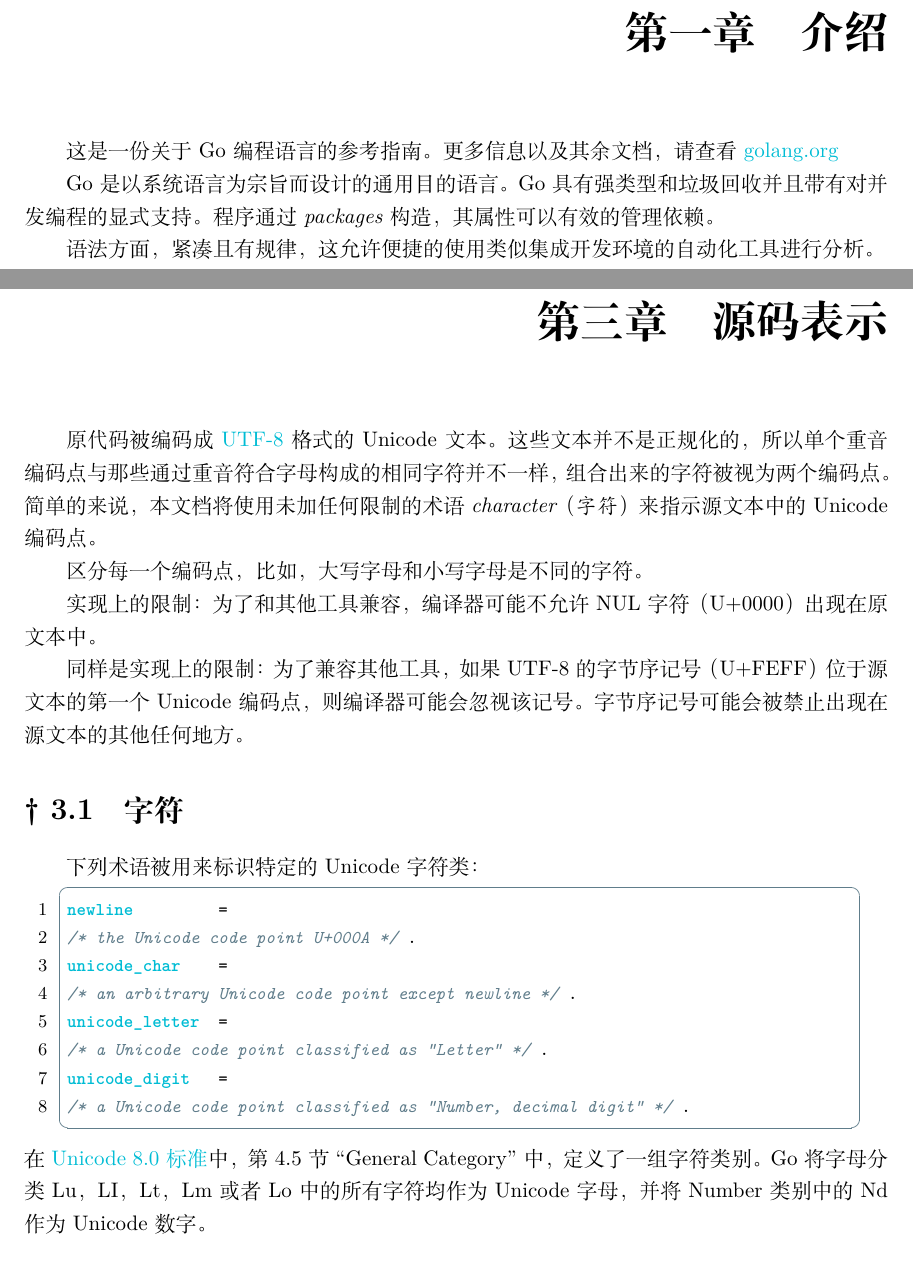
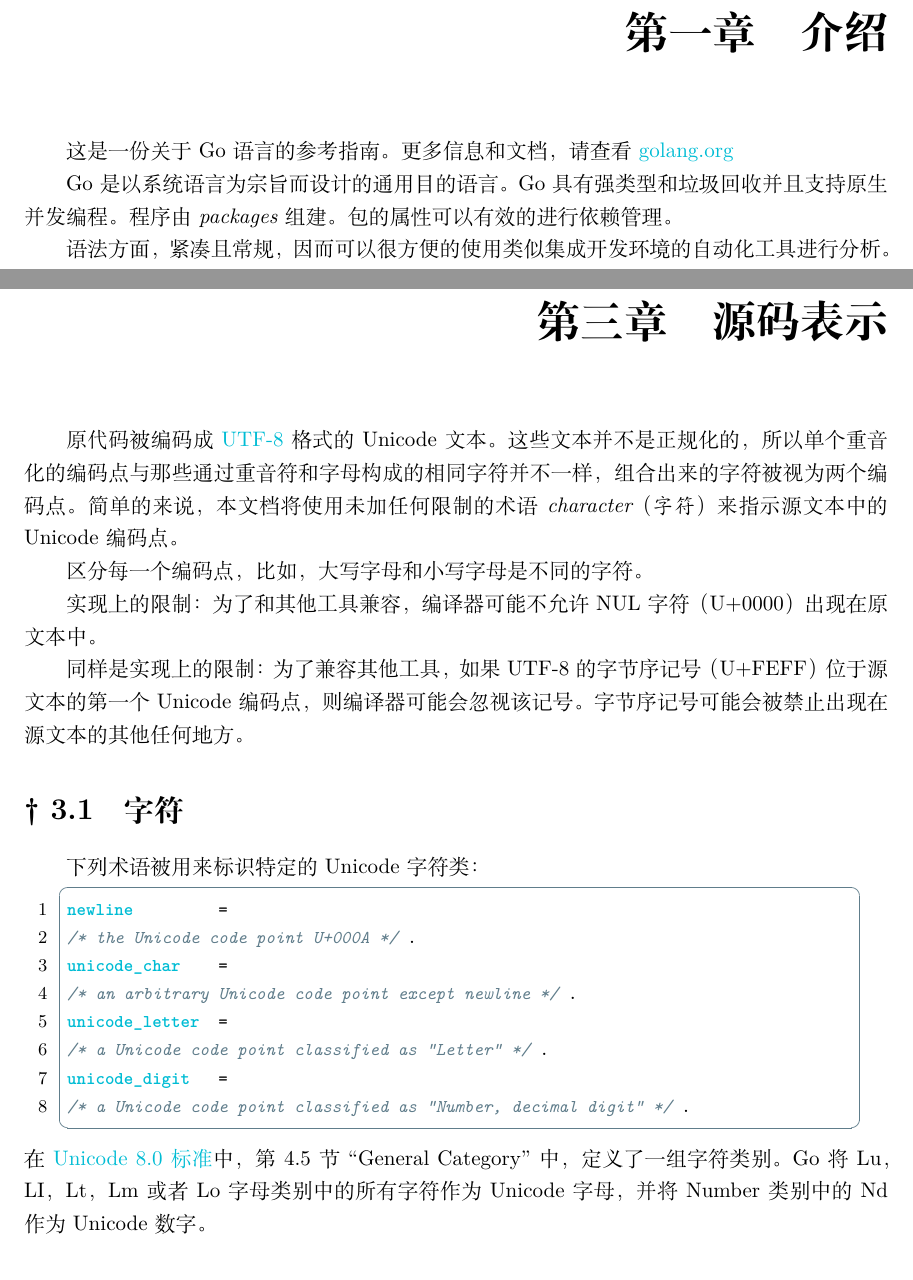
Before and after one commit to sanfusu/Article, a LaTeX document (Go/Main.tex, which reads Go/Introduction.tex, Go/SourceCodeRepresentation/scr.tex): two parts of pages 2 and 4 of 91, joined at a grey line, cut so that both start at the same text. Compiled offline with XeLaTeX.

Commit message:
revision

```diff
--- a/Go/Introduction.tex
+++ b/Go/Introduction.tex
@@ -1,11 +1,11 @@
 % !TeX root = Main.tex
 
 \chapter{介绍}
-这是一份关于 Go 编程语言的参考指南。
-更多信息以及其余文档，请查看 \href{www.golang.org}{golang.org}
+这是一份关于 Go 语言的参考指南。
+更多信息和文档，请查看 \href{www.golang.org}{golang.org}
 
 Go 是以系统语言为宗旨而设计的通用目的语言。
-Go 具有强类型和垃圾回收并且带有对并发编程的显式支持。
-程序通过 \emph{packages} 构造，其属性可以有效的管理依赖。
+Go 具有强类型和垃圾回收并且支持原生并发编程。
+程序由 \emph{packages} 组建。包的属性可以有效的进行依赖管理。
 
-语法方面，紧凑且有规律，这允许便捷的使用类似集成开发环境的自动化工具进行分析。
+语法方面，紧凑且常规，因而可以很方便的使用类似集成开发环境的自动化工具进行分析。
--- a/Go/Main.tex
+++ b/Go/Main.tex
@@ -17,13 +17,10 @@
 %}
 %opening
 \title{Golang}
-\author{sanfusu $<$\href{mailto:sanfusu@foxmail.com}{sanfusu@foxmail.com}$>$}
+\author{sanfusu $<$\href{mailto:sanfusu@foxmail.com}{sanfusu@foxmail.com}$>$ 译校}
 
 \begin{document}
 \maketitle
-%\frontmatter
-%\include{./Preface/Preface}
-%\mainmatter
 \include{./Introduction}
 \include{./Notation}
 \include{./SourceCodeRepresentation/scr}
--- a/Go/SourceCodeRepresentation/scr.tex
+++ b/Go/SourceCodeRepresentation/scr.tex
@@ -2,7 +2,7 @@
 
 \chapter{源码表示}
 原代码被编码成 \href{http://en.wikipedia.org/wiki/UTF-8}{UTF-8} 格式的 Unicode 文本。
-这些文本并不是正规化的，所以单个重音编码点与那些通过重音符合字母构成的相同字符并不一样，组合出来的字符被视为两个编码点。
+这些文本并不是正规化的，所以单个重音化的编码点与那些通过重音符和字母构成的相同字符并不一样，组合出来的字符被视为两个编码点。
 简单的来说，本文档将使用未加任何限制的术语 \emph{character（字符）} 来指示源文本中的 Unicode 编码点。
 
 区分每一个编码点，比如，大写字母和小写字母是不同的字符。
@@ -25,7 +25,7 @@ unicode_letter	=
 \end{lstlisting}
 在 \href{http://www.unicode.org/versions/Unicode8.0.0/}{Unicode 8.0 标准}中，
 第 4.5 节 ``General Category'' 中，定义了一组字符类别。
-Go 将字母分类 Lu，LI，Lt，Lm 或者 Lo 中的所有字符均作为 Unicode 字母，
+Go 将Lu，LI，Lt，Lm 或者 Lo 字母类别中的所有字符作为 Unicode 字母，
 并将 Number 类别中的 Nd 作为 Unicode 数字。
 
 \section{字母和数字}
```
Also changed, not shown: Go/LexicalElements/LEmain.tex (+2 -2 lines), Go/Notation.tex (+5 -5 lines), Go/Golang-spec-zh.pdf (added), Go/Main.pdf, Go/SourceCodeRepresentation/scr.tex (4 more changed lines).
